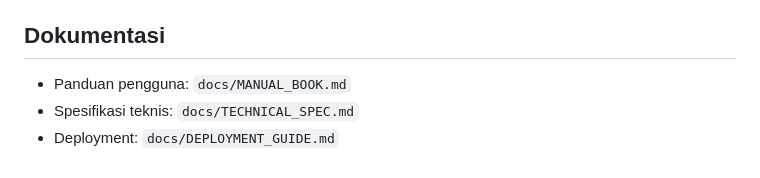
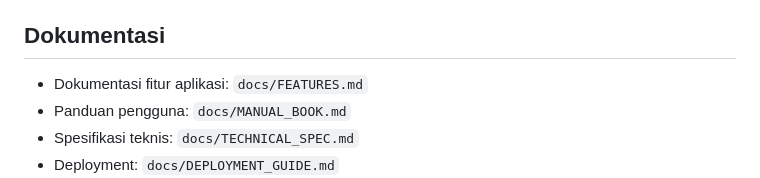
Before and after one commit to dnzykreatif-dev/Keuangan-Pondok, a Markdown page: README.md, the part around the change. GitHub-like rendering.

```diff
--- a/README.md
+++ b/README.md
@@ -98,6 +98,7 @@ Script Properties yang tersedia:
 
 ## Dokumentasi
 
+- Dokumentasi fitur aplikasi: `docs/FEATURES.md`
 - Panduan pengguna: `docs/MANUAL_BOOK.md`
 - Spesifikasi teknis: `docs/TECHNICAL_SPEC.md`
 - Deployment: `docs/DEPLOYMENT_GUIDE.md`
```
Also changed, not shown: docs/FEATURES.md (added, +372 -0 lines).
